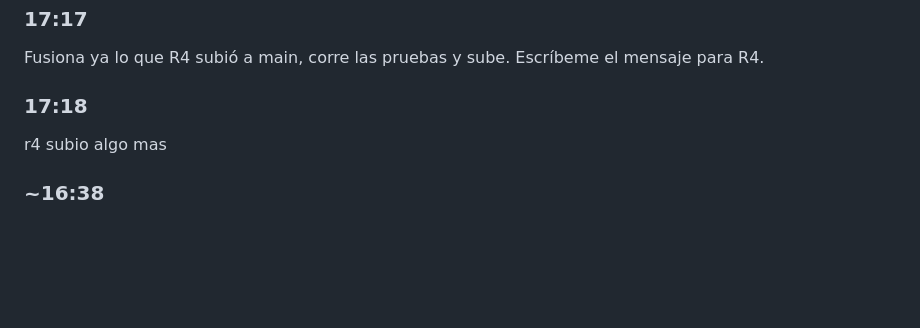
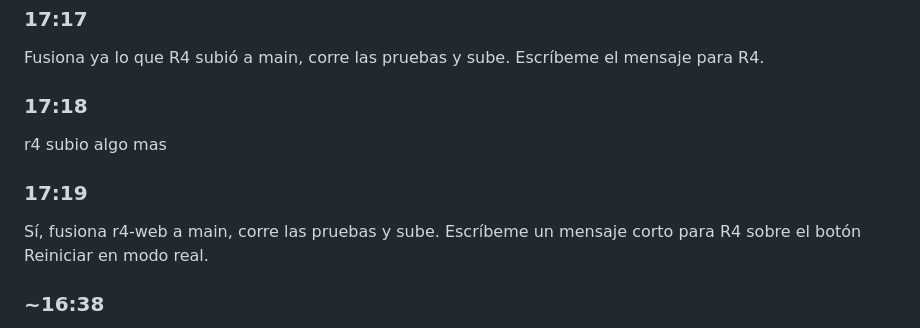
Before and after one commit to juanpablodev-ship/Locknet-hackathon, a Markdown page: prompts/R3.md, the part around the change. Drawn GitHub-style; blank space fills up the shorter version.

Commit message:
prompts: R3 17:18-17:19

```diff
--- a/prompts/R3.md
+++ b/prompts/R3.md
@@ -222,6 +222,9 @@ Fusiona ya lo que R4 subió a main, corre las pruebas y sube. Escríbeme el mens
 ### 17:18
 r4 subio algo mas
 
+### 17:19
+Sí, fusiona r4-web a main, corre las pruebas y sube. Escríbeme un mensaje corto para R4 sobre el botón Reiniciar en modo real.
+
 ### ~16:38
 aprueba
 Fuente: incoming-payment/incoming-payment-create.ts + quote/quote-create-receive-amount.ts + outgoing-payment/outgoing-payment-create.ts | https://openpayments.dev/es/guides/onetime-remittance-fixed-receive/ | https://openpayments.dev/sdk/outgoing-grant-spent-amounts/
```
